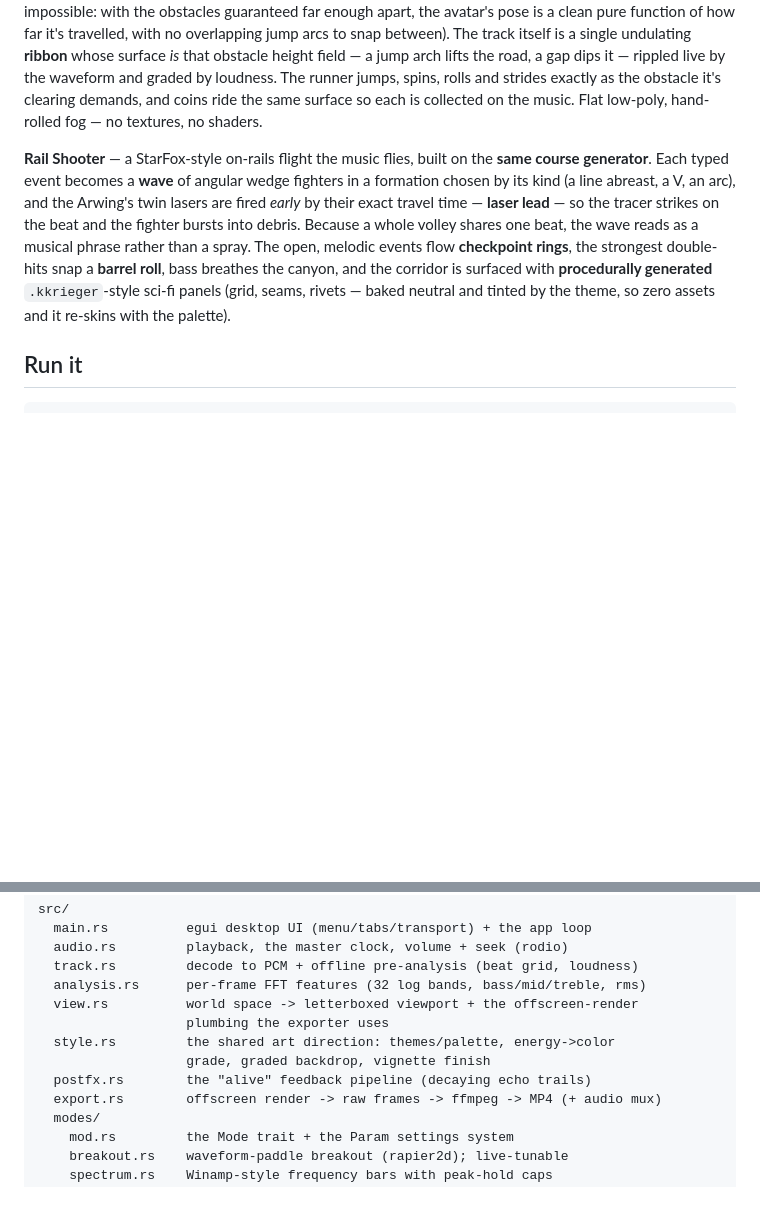
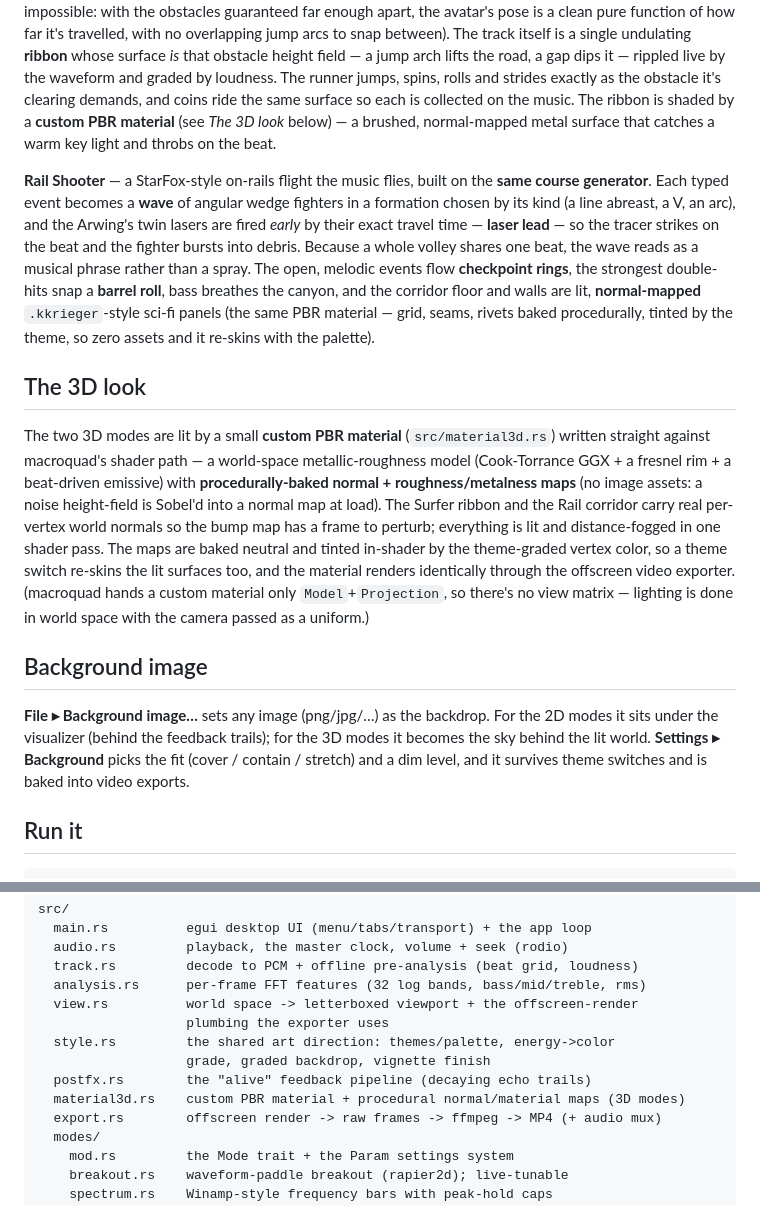
Before and after one commit to EricaCherry/cherryvisualizer, a Markdown page: README.md, 2 parts joined by grey strips. Drawn GitHub-style; blank space fills up the shorter version.

Commit message:
README: document the PBR 3D materials + background-image option
Co-Authored-By: Claude Opus 4.8 <noreply@anthropic.com>

```diff
--- a/README.md
+++ b/README.md
@@ -101,7 +101,9 @@ itself is a single undulating **ribbon** whose surface *is* that obstacle height
 field — a jump arch lifts the road, a gap dips it — rippled live by the waveform
 and graded by loudness. The runner jumps, spins, rolls and strides exactly as
 the obstacle it's clearing demands, and coins ride the same surface so each is
-collected on the music. Flat low-poly, hand-rolled fog — no textures, no shaders.
+collected on the music. The ribbon is shaded by a **custom PBR material**
+(see *The 3D look* below) — a brushed, normal-mapped metal surface that catches a
+warm key light and throbs on the beat.
 
 **Rail Shooter** — a StarFox-style on-rails flight the music flies, built on the
 **same course generator**. Each typed event becomes a **wave** of angular wedge
@@ -110,10 +112,32 @@ Arwing's twin lasers are fired *early* by their exact travel time — **laser
 lead** — so the tracer strikes on the beat and the fighter bursts into debris.
 Because a whole volley shares one beat, the wave reads as a musical phrase rather
 than a spray. The open, melodic events flow **checkpoint rings**, the strongest
-double-hits snap a **barrel roll**, bass breathes the canyon, and the corridor is
-surfaced with **procedurally generated** `.kkrieger`-style sci-fi panels (grid,
-seams, rivets — baked neutral and tinted by the theme, so zero assets and it
-re-skins with the palette).
+double-hits snap a **barrel roll**, bass breathes the canyon, and the corridor
+floor and walls are lit, **normal-mapped** `.kkrieger`-style sci-fi panels (the
+same PBR material — grid, seams, rivets baked procedurally, tinted by the theme,
+so zero assets and it re-skins with the palette).
+
+## The 3D look
+
+The two 3D modes are lit by a small **custom PBR material** (`src/material3d.rs`)
+written straight against macroquad's shader path — a world-space metallic-roughness
+model (Cook-Torrance GGX + a fresnel rim + a beat-driven emissive) with
+**procedurally-baked normal + roughness/metalness maps** (no image assets: a noise
+height-field is Sobel'd into a normal map at load). The Surfer ribbon and the Rail
+corridor carry real per-vertex world normals so the bump map has a frame to perturb;
+everything is lit and distance-fogged in one shader pass. The maps are baked neutral
+and tinted in-shader by the theme-graded vertex color, so a theme switch re-skins the
+lit surfaces too, and the material renders identically through the offscreen video
+exporter. (macroquad hands a custom material only `Model`+`Projection`, so there's no
+view matrix — lighting is done in world space with the camera passed as a uniform.)
+
+## Background image
+
+**File ▸ Background image…** sets any image (png/jpg/…) as the backdrop. For the 2D
+modes it sits under the visualizer (behind the feedback trails); for the 3D modes it
+becomes the sky behind the lit world. **Settings ▸ Background** picks the fit
+(cover / contain / stretch) and a dim level, and it survives theme switches and is
+baked into video exports.
 
 ## Run it
 
@@ -163,6 +187,7 @@ src/
   style.rs         the shared art direction: themes/palette, energy->color
                    grade, graded backdrop, vignette finish
   postfx.rs        the "alive" feedback pipeline (decaying echo trails)
+  material3d.rs    custom PBR material + procedural normal/material maps (3D modes)
   export.rs        offscreen render -> raw frames -> ffmpeg -> MP4 (+ audio mux)
   modes/
     mod.rs         the Mode trait + the Param settings system
```
